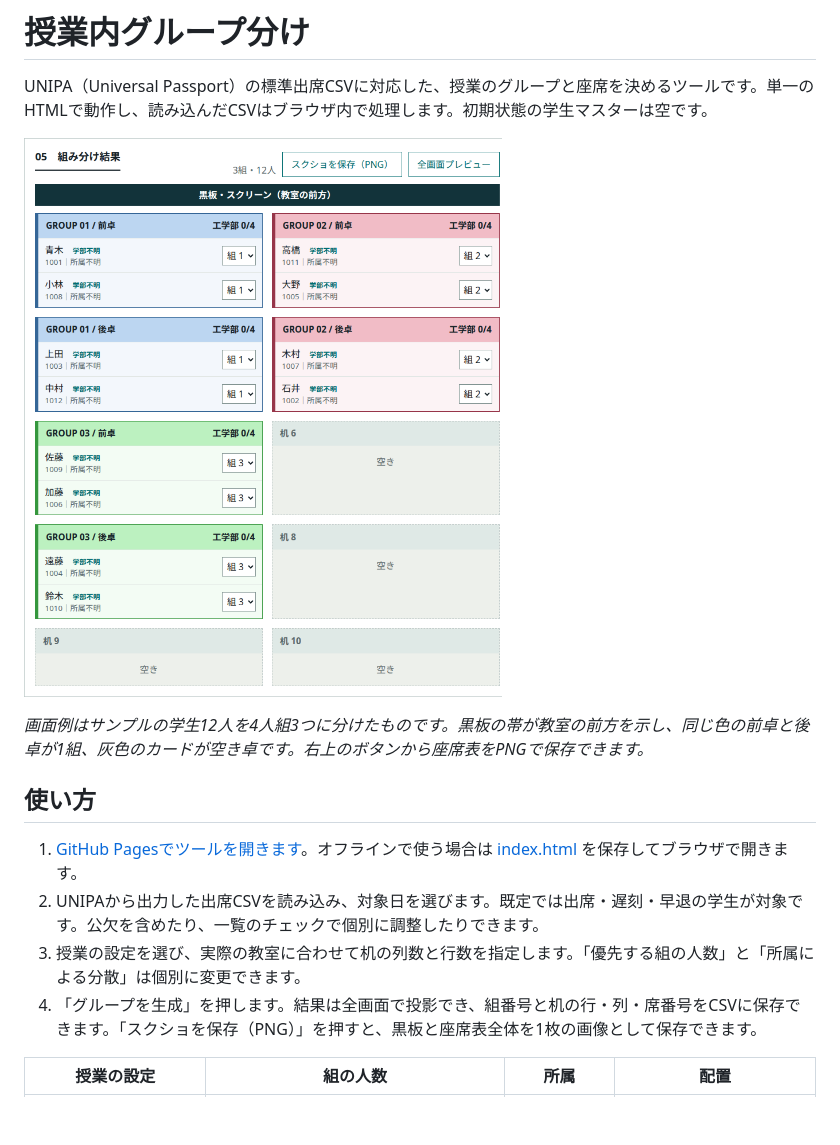
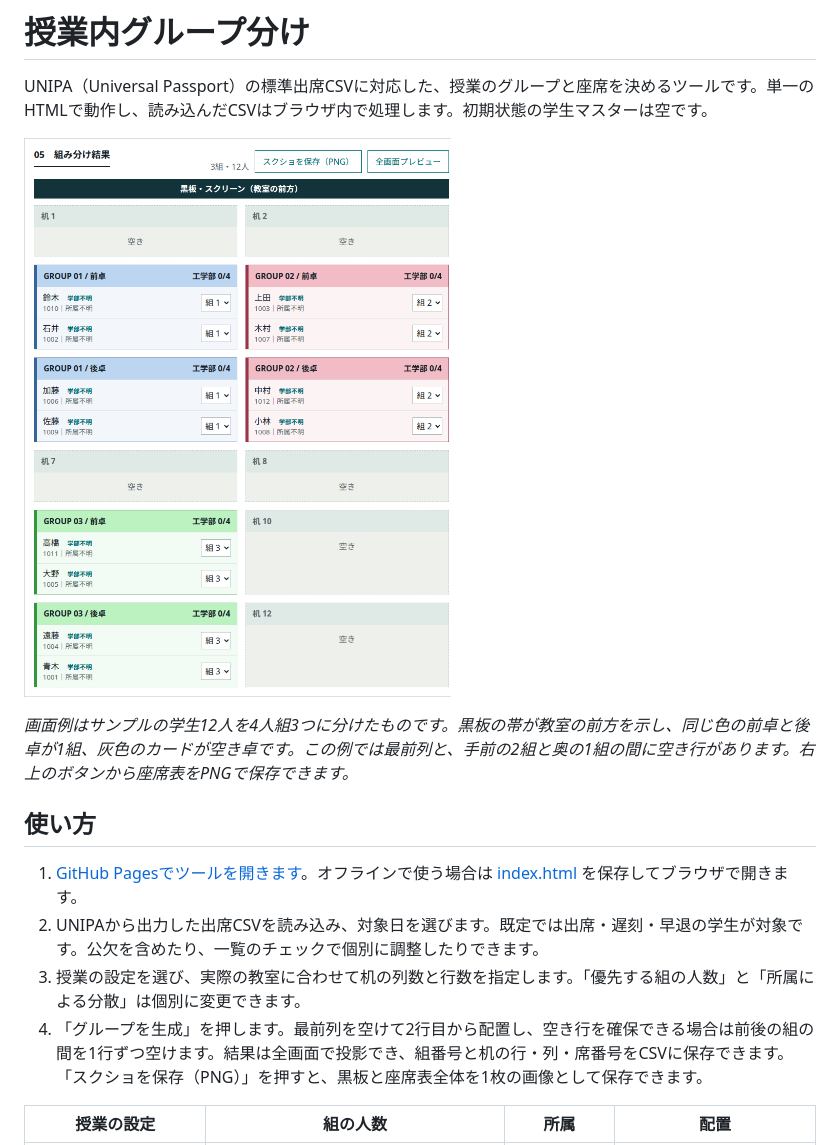
Before and after one commit to novelsavage/classroom-grouping-tool, a Markdown page: README.md, the part around one of its changes. Rendered like a GitHub page; pictures changed too: docs/grouping-preview.png; blank space fills up the shorter version.

```diff
--- a/README.md
+++ b/README.md
@@ -6,12 +6,12 @@ UNIPA（Universal Passport）の標準出席CSVに対応した、授業のグル
 
-*画面例はサンプルの学生12人を4人組3つに分けたものです。黒板の帯が教室の前方を示し、同じ色の前卓と後卓が1組、灰色のカードが空き卓です。右上のボタンから座席表をPNGで保存できます。*
+*画面例はサンプルの学生12人を4人組3つに分けたものです。黒板の帯が教室の前方を示し、同じ色の前卓と後卓が1組、灰色のカードが空き卓です。この例では最前列と、手前の2組と奥の1組の間に空き行があります。右上のボタンから座席表をPNGで保存できます。*
 
 ## 使い方
 
 1. [GitHub Pagesでツールを開きます](https://novelsavage.github.io/classroom-grouping-tool/)。オフラインで使う場合は [index.html](https://raw.githubusercontent.com/novelsavage/classroom-grouping-tool/main/index.html) を保存してブラウザで開きます。
 2. UNIPAから出力した出席CSVを読み込み、対象日を選びます。既定では出席・遅刻・早退の学生が対象です。公欠を含めたり、一覧のチェックで個別に調整したりできます。
 3. 授業の設定を選び、実際の教室に合わせて机の列数と行数を指定します。「優先する組の人数」と「所属による分散」は個別に変更できます。
-4. 「グループを生成」を押します。結果は全画面で投影でき、組番号と机の行・列・席番号をCSVに保存できます。「スクショを保存（PNG）」を押すと、黒板と座席表全体を1枚の画像として保存できます。
+4. 「グループを生成」を押します。最前列を空けて2行目から配置し、空き行を確保できる場合は前後の組の間を1行ずつ空けます。結果は全画面で投影でき、組番号と机の行・列・席番号をCSVに保存できます。「スクショを保存（PNG）」を押すと、黒板と座席表全体を1枚の画像として保存できます。
 
 | 授業の設定 | 組の人数 | 所属 | 配置 |
 | --- | --- | --- | --- |
```
Also changed, not shown: other parts of README.md (+1 -1 lines), 1 other file.
